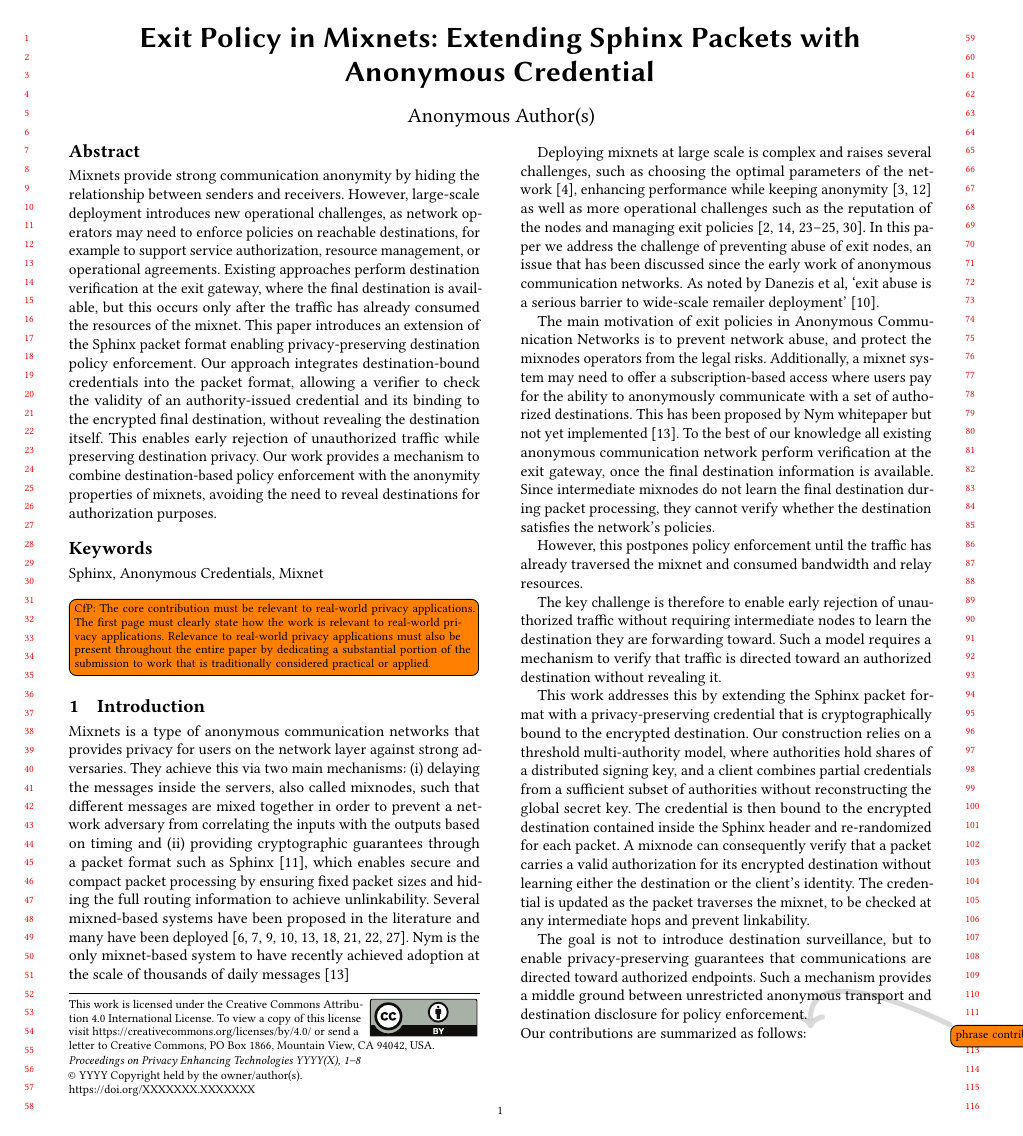
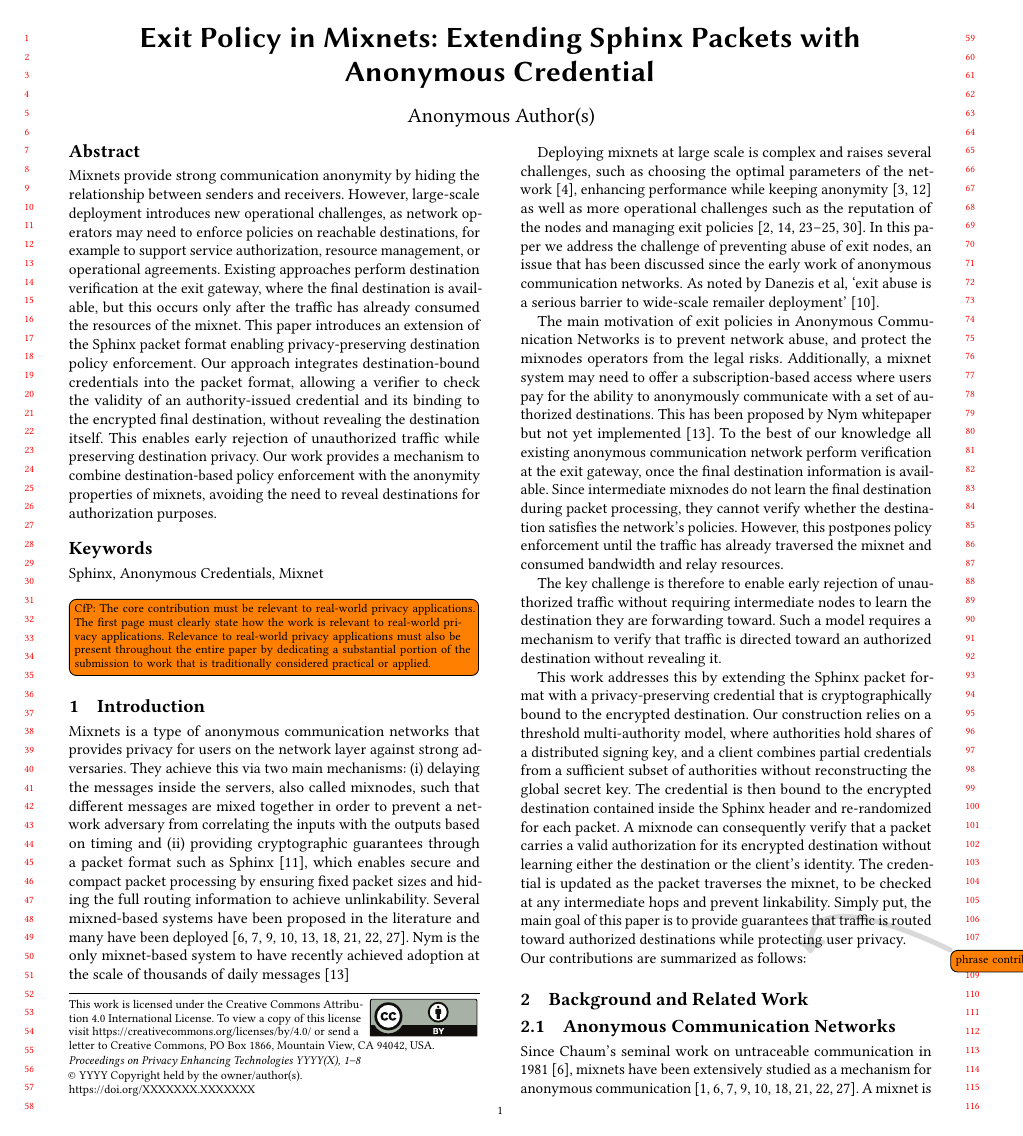
Before and after one commit to AurelienCha/Mixnet-Credential, a LaTeX paper (report/main.tex, which reads report/Texts/1.Introduction.tex): page 1 of 8. Compiled offline with pdfLaTeX.

Commit message:
related work

```diff
--- a/report/Texts/1.Introduction.tex
+++ b/report/Texts/1.Introduction.tex
@@ -25,9 +23,7 @@ and a client combines partial credentials from a sufficient subset of authoritie
 The credential is then bound to the encrypted destination contained inside the Sphinx header and re-randomized for each packet.
 A mixnode can consequently verify that a packet carries a valid authorization for its encrypted destination without learning either the destination or the client's identity.
 The credential is updated as the packet traverses the mixnet, to be checked at any intermediate hops and prevent linkability.
-
-The goal is not to introduce destination surveillance, but to enable privacy-preserving guarantees that communications are directed toward authorized endpoints.
-Such a mechanism provides a middle ground between unrestricted anonymous transport and destination disclosure for policy enforcement.
+Simply put, the main goal of this paper is to provide guarantees that traffic is routed toward authorized destinations while protecting user privacy.
 \newline Our contributions are summarized as follows:
 \todo{phrase contributions}
 
```
Also changed, not shown: report/Texts/1.Introduction.tex (4 more changed lines).
